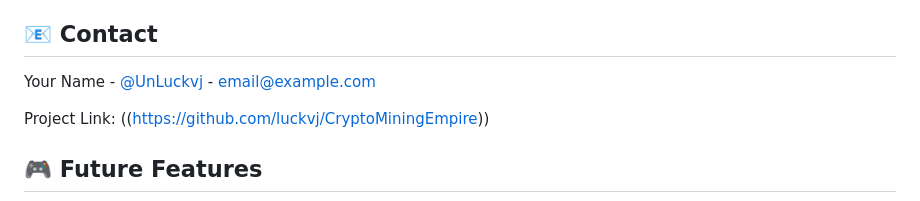
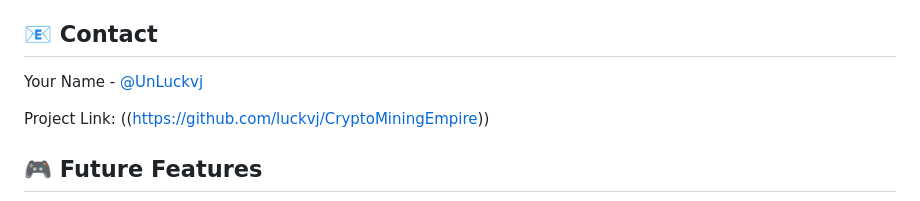
Before and after one commit to luckvj/CryptoMiningEmpire, a Markdown page: README.md, the part around the change. GitHub-like rendering.

```diff
--- a/README.md
+++ b/README.md
@@ -135,7 +135,7 @@ This project is open source and available under the [MIT License](LICENSE).
 
 ## 📧 Contact
 
-Your Name - [@UnLuckvj]((https://x.com/UnLuckvj)) - email@example.com
+Your Name - [@UnLuckvj]((https://x.com/UnLuckvj))
 
 Project Link: ((https://github.com/luckvj/CryptoMiningEmpire))
 
```
